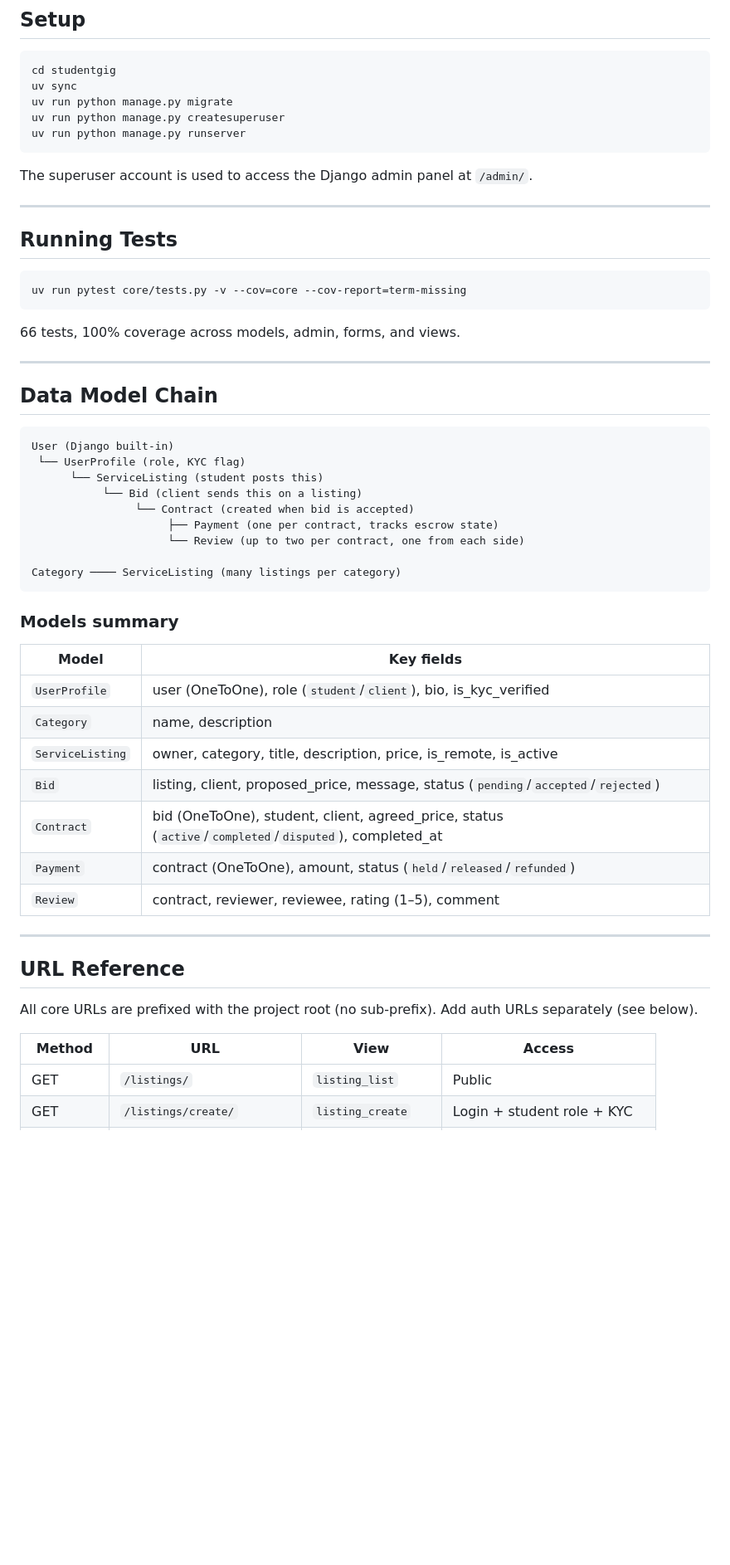
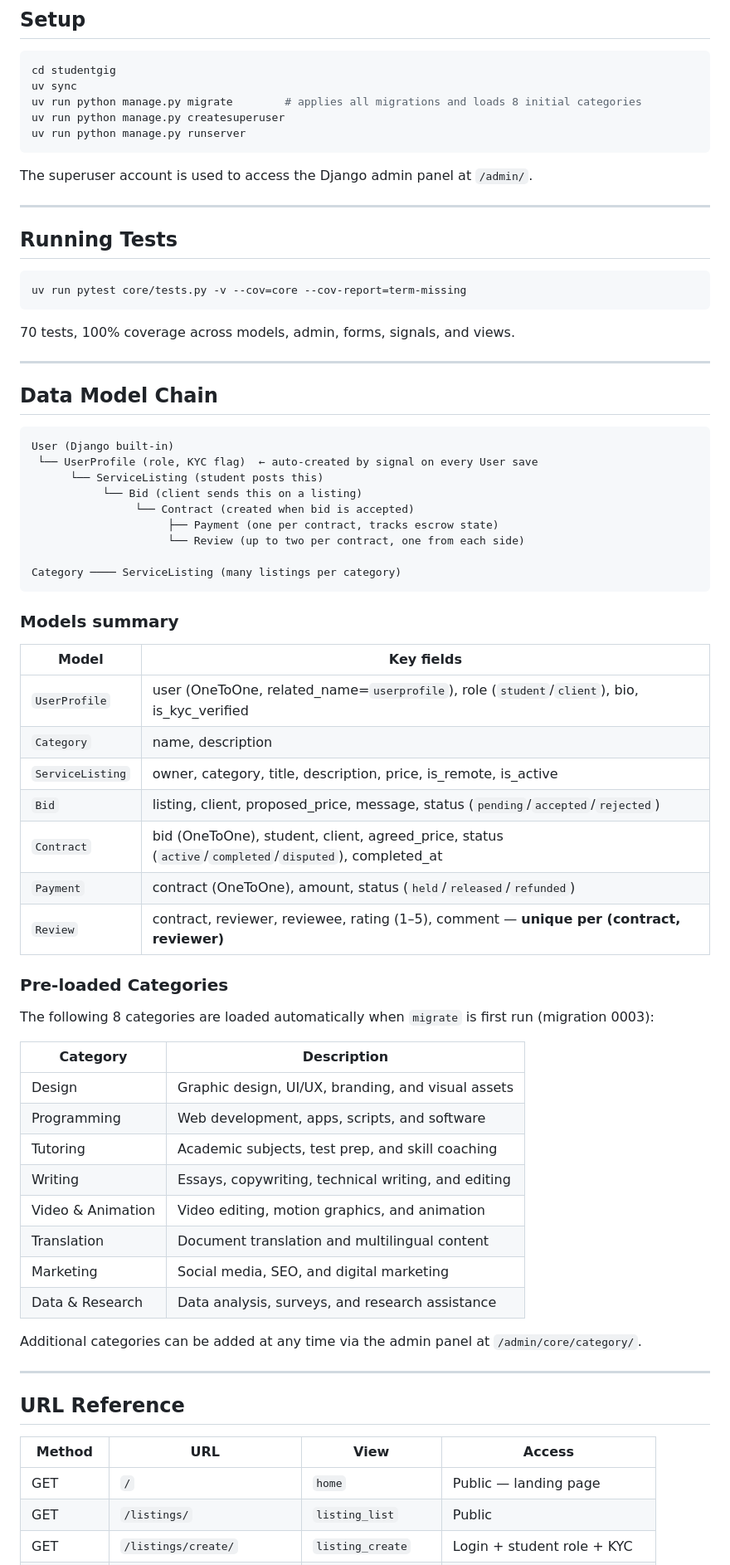
Before and after one commit to zanish-bi/ele3921, a Markdown page: BACKEND_README.md, the part around one of its changes. Shown at 83% size. Drawn GitHub-style; blank space fills up the shorter version.

````diff
--- a/BACKEND_README.md
+++ b/BACKEND_README.md
@@ -14,7 +14,7 @@
 ```bash
 cd studentgig
 uv sync
-uv run python manage.py migrate
+uv run python manage.py migrate        # applies all migrations and loads 8 initial categories
 uv run python manage.py createsuperuser
 uv run python manage.py runserver
 ```
@@ -29,7 +29,7 @@ The superuser account is used to access the Django admin panel at `/admin/`.
 uv run pytest core/tests.py -v --cov=core --cov-report=term-missing
 ```
 
-66 tests, 100% coverage across models, admin, forms, and views.
+70 tests, 100% coverage across models, admin, forms, signals, and views.
 
 ---
 
@@ -37,7 +37,7 @@ uv run pytest core/tests.py -v --cov=core --cov-report=term-missing
 
 ```
 User (Django built-in)
- └── UserProfile (role, KYC flag)
+ └── UserProfile (role, KYC flag)  ← auto-created by signal on every User save
       └── ServiceListing (student posts this)
            └── Bid (client sends this on a listing)
                 └── Contract (created when bid is accepted)
@@ -51,22 +51,38 @@ Category ──── ServiceListing (many listings per category)
 
 | Model | Key fields |
 |---|---|
-| `UserProfile` | user (OneToOne), role (`student`/`client`), bio, is_kyc_verified |
+| `UserProfile` | user (OneToOne, related_name=`userprofile`), role (`student`/`client`), bio, is_kyc_verified |
 | `Category` | name, description |
 | `ServiceListing` | owner, category, title, description, price, is_remote, is_active |
 | `Bid` | listing, client, proposed_price, message, status (`pending`/`accepted`/`rejected`) |
 | `Contract` | bid (OneToOne), student, client, agreed_price, status (`active`/`completed`/`disputed`), completed_at |
 | `Payment` | contract (OneToOne), amount, status (`held`/`released`/`refunded`) |
-| `Review` | contract, reviewer, reviewee, rating (1–5), comment |
+| `Review` | contract, reviewer, reviewee, rating (1–5), comment — **unique per (contract, reviewer)** |
+
+### Pre-loaded Categories
+
+The following 8 categories are loaded automatically when `migrate` is first run (migration 0003):
+
+| Category | Description |
+|---|---|
+| Design | Graphic design, UI/UX, branding, and visual assets |
+| Programming | Web development, apps, scripts, and software |
+| Tutoring | Academic subjects, test prep, and skill coaching |
+| Writing | Essays, copywriting, technical writing, and editing |
+| Video & Animation | Video editing, motion graphics, and animation |
+| Translation | Document translation and multilingual content |
+| Marketing | Social media, SEO, and digital marketing |
+| Data & Research | Data analysis, surveys, and research assistance |
+
+Additional categories can be added at any time via the admin panel at `/admin/core/category/`.
 
 ---
 
 ## URL Reference
 
-All core URLs are prefixed with the project root (no sub-prefix). Add auth URLs separately (see below).
-
 | Method | URL | View | Access |
 |---|---|---|---|
+| GET | `/` | `home` | Public — landing page |
 | GET | `/listings/` | `listing_list` | Public |
 | GET | `/listings/create/` | `listing_create` | Login + student role + KYC |
 | GET | `/listings/<pk>/` | `listing_detail` | Public (owner also sees bids) |
````
Also changed, not shown: other parts of BACKEND_README.md (+25 -4 lines), Member_2_3_instructions.md (+113 -110 lines), README.md (+39 -0 lines).
